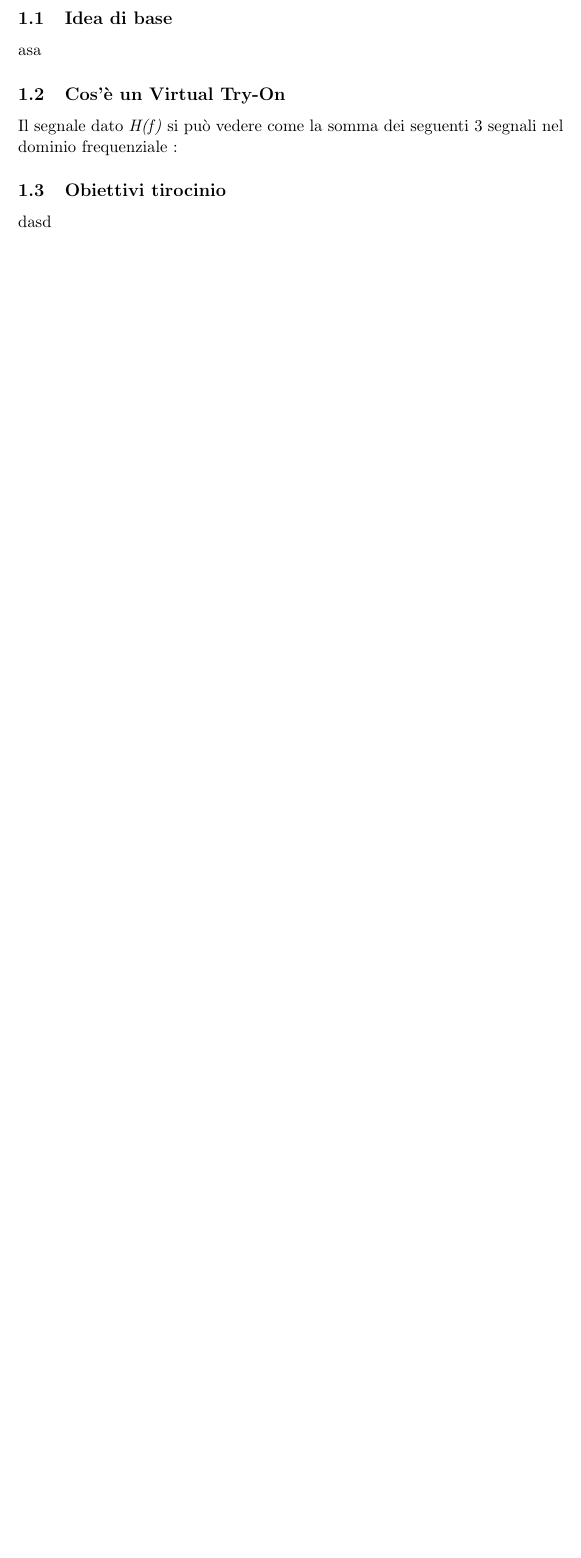
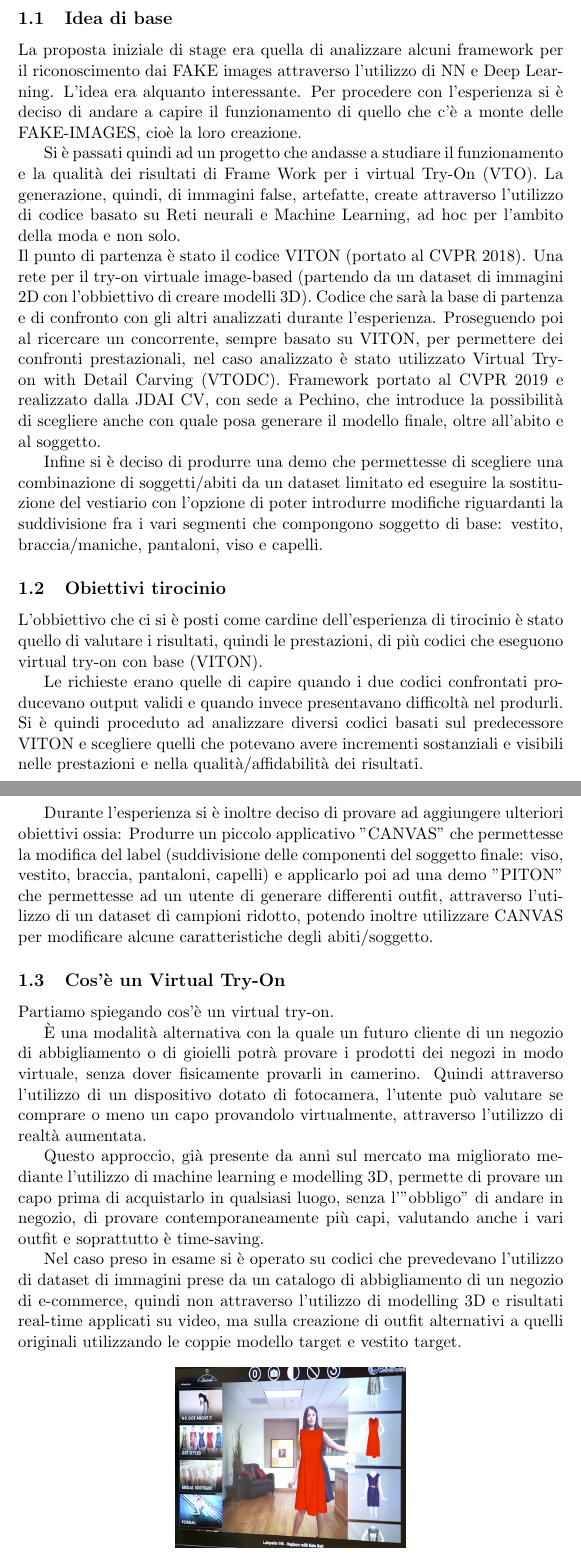
Before and after one commit to FabioTarocco/Tesi, a LaTeX document (VR421748_FabioTarocco_16Ottobre2020.tex): part of page 4 of 8 before the commit and two parts of pages 4 and 5 of 9 after it, the two joined at a grey line, cut so that both start at the same text, the shorter picture padded with empty space. Compiled offline with pdfLaTeX.

Commit message:
Copiata in latex

```diff
--- a/VR421748_FabioTarocco_16Ottobre2020.tex
+++ b/VR421748_FabioTarocco_16Ottobre2020.tex
@@ -48,13 +48,42 @@
 	\newpage
 	\section{Introduzione al report}
 	\subsection{Idea di base}
-	asa
+	La proposta iniziale di stage era quella di analizzare alcuni framework per il riconoscimento dai FAKE images attraverso l’utilizzo di NN e Deep Learning. L’idea era alquanto interessante.
+	Per procedere con l’esperienza si è deciso di andare a capire il funzionamento di quello che c’è a monte delle FAKE-IMAGES, cioè la loro creazione.
+
+	Si è passati quindi ad un progetto che andasse a studiare il funzionamento e la qualità dei risultati di Frame Work per i virtual Try-On (VTO). La generazione, quindi, di immagini false, artefatte, create attraverso l’utilizzo di codice basato su Reti neurali e Machine Learning, ad hoc per l’ambito della moda e non solo.\\
+	Il punto di partenza è stato il codice VITON (portato al CVPR 2018). Una rete per il try-on virtuale image-based (partendo da un dataset di immagini 2D con l’obbiettivo di creare modelli 3D). Codice che sarà la base di partenza e di confronto con gli altri analizzati durante l’esperienza.
+	Proseguendo poi al ricercare un concorrente, sempre basato su VITON, per permettere dei confronti prestazionali, nel caso analizzato è stato utilizzato Virtual Try-on with Detail Carving (VTODC). Framework portato al CVPR 2019 e realizzato dalla JDAI CV, con sede a Pechino, che introduce la possibilità di scegliere anche con quale posa generare il modello finale, oltre all’abito e al soggetto.
+
+	Infine si è deciso di produrre una demo che permettesse di scegliere una combinazione di soggetti/abiti da un dataset limitato ed eseguire la sostituzione del vestiario con l’opzione di poter introdurre modifiche riguardanti la suddivisione fra i vari segmenti che compongono soggetto di base: vestito, braccia/maniche, pantaloni, viso e capelli.
+
+	\subsection {Obiettivi tirocinio}
+	L'obbiettivo che ci si è posti come cardine dell'esperienza di tirocinio è stato quello di valutare i risultati, quindi le prestazioni, di più codici che eseguono virtual try-on con base (VITON).
+
+	Le richieste erano quelle di capire quando i due codici confrontati producevano output validi e quando invece presentavano difficoltà nel produrli.
+	Si è quindi proceduto ad analizzare diversi codici basati sul predecessore VITON e scegliere quelli che potevano avere incrementi sostanziali e visibili nelle prestazioni e nella qualità/affidabilità dei risultati.
+
+	Durante l'esperienza si è inoltre deciso di provare ad aggiungere ulteriori obiettivi ossia: Produrre un piccolo applicativo "CANVAS" che permettesse la modifica del label (suddivisione delle componenti del soggetto finale: viso, vestito, braccia, pantaloni, capelli) e applicarlo poi ad una demo "PITON" che permettesse ad un utente di generare differenti outfit, attraverso l'utilizzo di un dataset di campioni ridotto, potendo inoltre utilizzare CANVAS per modificare alcune caratteristiche degli abiti/soggetto.
+
+
+
 	\subsection{Cos'è un Virtual Try-On}
-	Il segnale dato \textit{H(f)} si può vedere come la somma dei seguenti 3 segnali nel dominio frequenziale :
-	\subsection {Obiettivi tirocinio}
-	dasd
+	Partiamo spiegando cos'è un virtual try-on.
 
-	\newpage
+	È una modalità alternativa con la quale un futuro cliente di un negozio di abbigliamento o di gioielli potrà provare i prodotti dei negozi in modo virtuale, senza dover fisicamente provarli in camerino. Quindi attraverso l'utilizzo di un dispositivo dotato di fotocamera, l'utente può valutare se comprare o meno un capo provandolo virtualmente, attraverso l'utilizzo di realtà aumentata.
+
+	Questo approccio, già presente da anni sul mercato ma migliorato mediante l'utilizzo di machine learning
+e modelling 3D, permette di provare un capo prima di acquistarlo in qualsiasi luogo, senza l'"obbligo" di andare in negozio, di provare contemporaneamente più capi, valutando anche i vari outfit e soprattutto è time-saving.
+
+	Nel caso preso in esame si è operato su codici che prevedevano l'utilizzo di dataset di immagini prese da
+un catalogo di abbigliamento di un negozio di e-commerce, quindi non attraverso l'utilizzo di modelling 3D e risultati real-time applicati su video, ma sulla creazione di outfit alternativi a quelli originali utilizzando le coppie modello target e vestito target.
+
+	\begin{figure}[!htb]
+		\begin{center}
+			\includegraphics[scale=.7]{FaceCake-virtual-dressing-room.jpg}
+		\end{center} \caption{Dressing room dotata di VTO in real time}
+	\end{figure}
+
 	\section{VITON}
 	\subsection{Descrizione codice}
 	dsad
```
Also changed, not shown: VR421748_FabioTarocco_16Ottobre2020.pdf, 5 other files.
